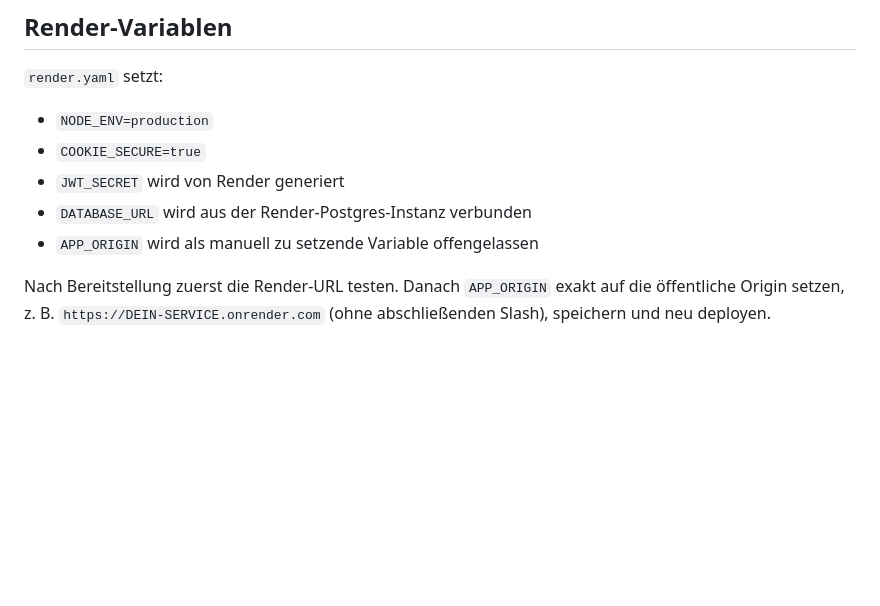
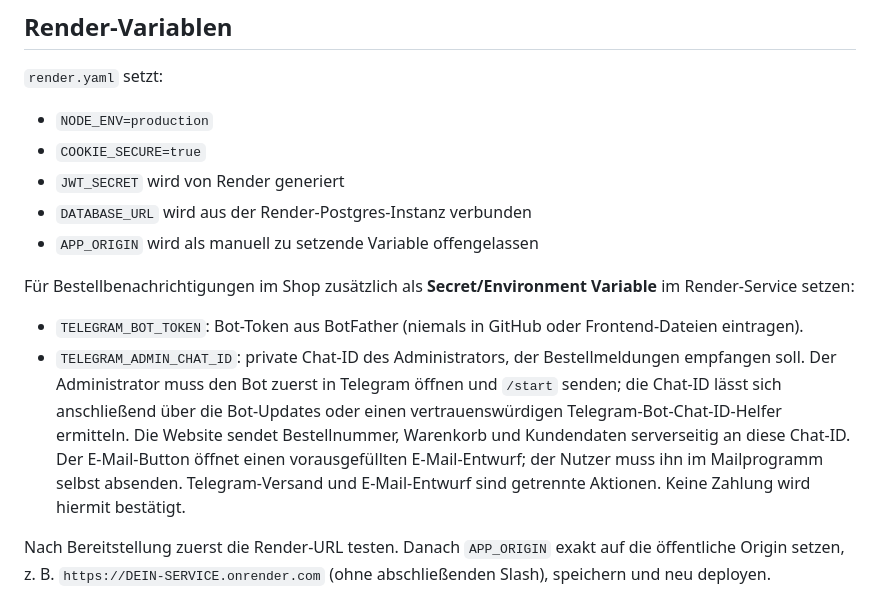
Before and after one commit to ariandomimate-blip/rothshild-order, a Markdown page: DEPLOYMENT_RENDER.md, the part around the change. Drawn GitHub-style; blank space fills up the shorter version.

Commit message:
Document Telegram order notification configuration

```diff
--- a/DEPLOYMENT_RENDER.md
+++ b/DEPLOYMENT_RENDER.md
@@ -15,6 +15,11 @@
 - `JWT_SECRET` wird von Render generiert
 - `DATABASE_URL` wird aus der Render-Postgres-Instanz verbunden
 - `APP_ORIGIN` wird als manuell zu setzende Variable offengelassen
+
+Für Bestellbenachrichtigungen im Shop zusätzlich als **Secret/Environment Variable** im Render-Service setzen:
+- `TELEGRAM_BOT_TOKEN`: Bot-Token aus BotFather (niemals in GitHub oder Frontend-Dateien eintragen).
+- `TELEGRAM_ADMIN_CHAT_ID`: private Chat-ID des Administrators, der Bestellmeldungen empfangen soll. Der Administrator muss den Bot zuerst in Telegram öffnen und `/start` senden; die Chat-ID lässt sich anschließend über die Bot-Updates oder einen vertrauenswürdigen Telegram-Bot-Chat-ID-Helfer ermitteln.
+Die Website sendet Bestellnummer, Warenkorb und Kundendaten serverseitig an diese Chat-ID. Der E-Mail-Button öffnet einen vorausgefüllten E-Mail-Entwurf; der Nutzer muss ihn im Mailprogramm selbst absenden. Telegram-Versand und E-Mail-Entwurf sind getrennte Aktionen. Keine Zahlung wird hiermit bestätigt.
 
 Nach Bereitstellung zuerst die Render-URL testen. Danach `APP_ORIGIN` exakt auf die öffentliche Origin setzen, z. B. `https://DEIN-SERVICE.onrender.com` (ohne abschließenden Slash), speichern und neu deployen.
 
```
